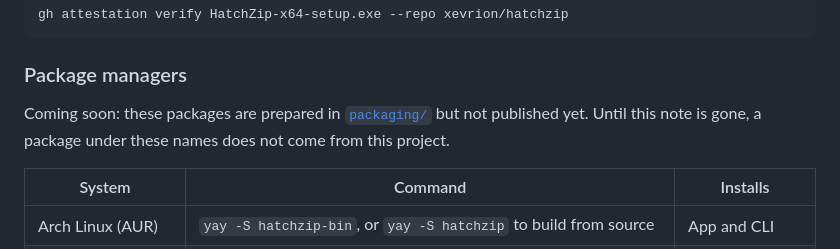
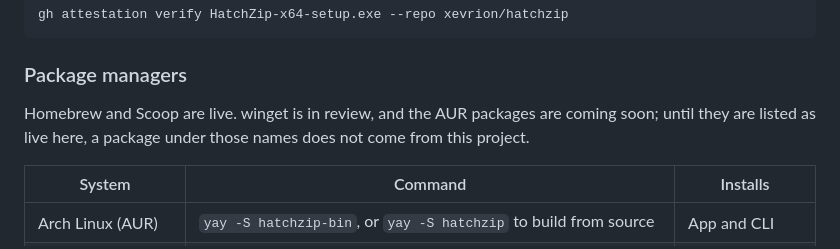
Before and after one commit to 011010/hatchzip, a Markdown page: README.md, the part around the change. Rendered like a GitHub page.

Commit message:
docs: homebrew and scoop are live, winget in review

```diff
--- a/README.md
+++ b/README.md
@@ -105,7 +105,7 @@ gh attestation verify HatchZip-x64-setup.exe --repo xevrion/hatchzip
 
 ### Package managers
 
-Coming soon: these packages are prepared in [`packaging/`](packaging/README.md#package-managers) but not published yet. Until this note is gone, a package under these names does not come from this project.
+Homebrew and Scoop are live. winget is in review, and the AUR packages are coming soon; until they are listed as live here, a package under those names does not come from this project.
 
 | System | Command | Installs |
 |---|---|---|
```
